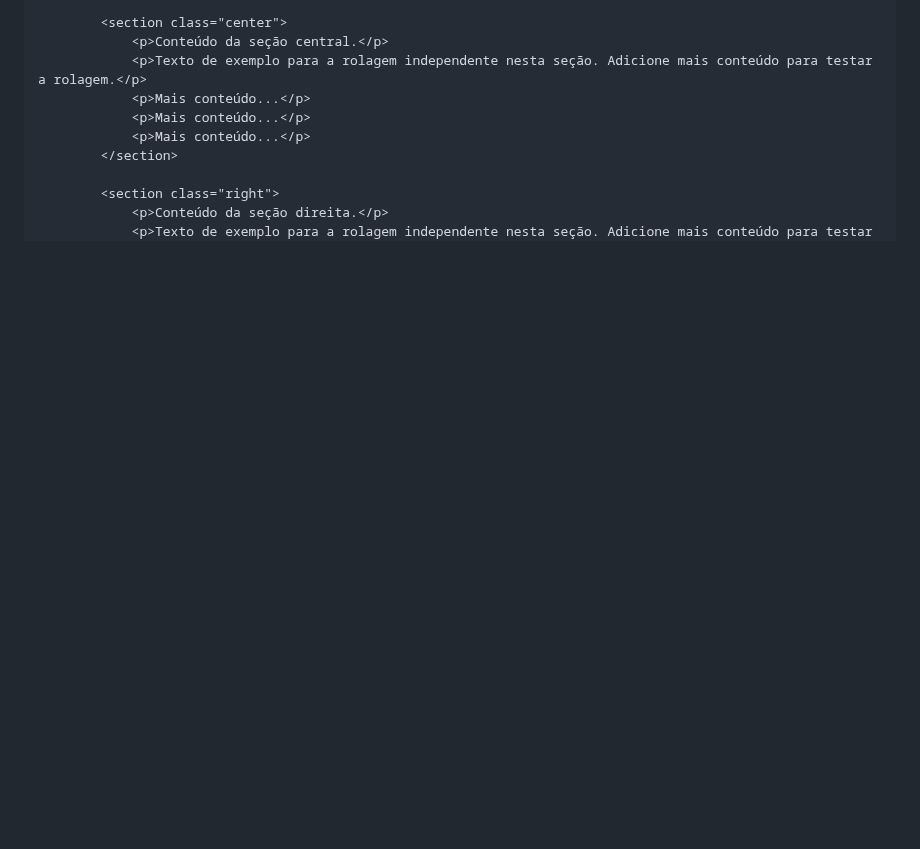
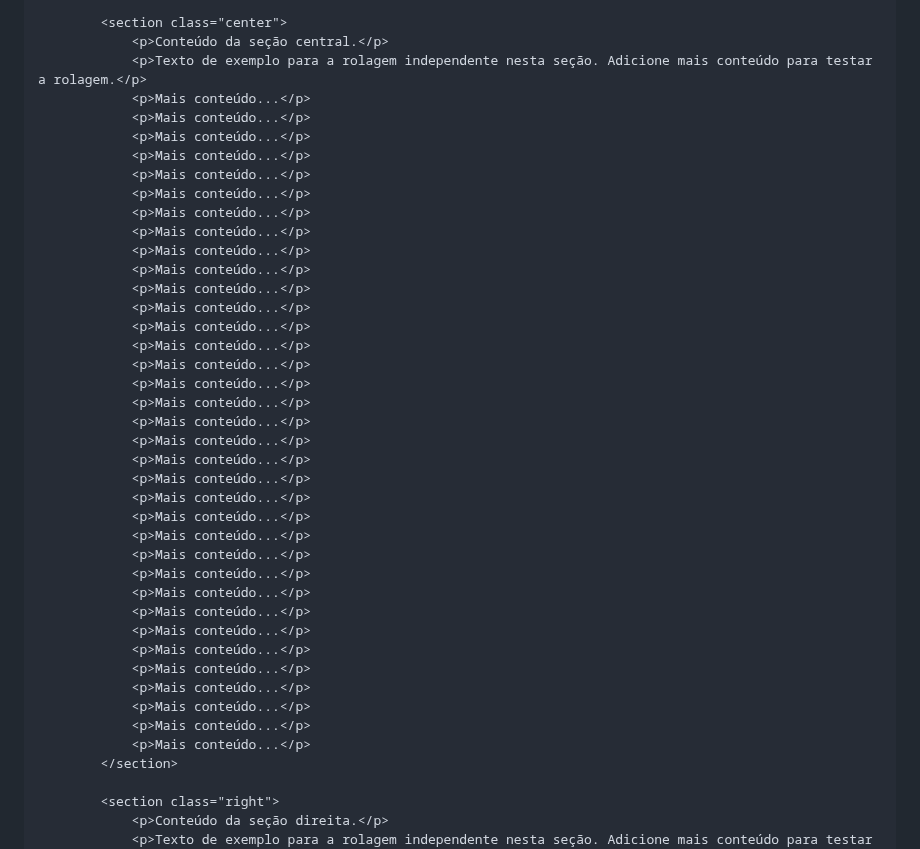
Before and after one commit to batistadaniel/rolagem-independe-desktop, a Markdown page: README.md, the part around one of its changes. GitHub-like rendering; blank space fills up the shorter version.

```diff
--- a/README.md
+++ b/README.md
@@ -124,6 +181,38 @@ Para melhorar a estética, foi implementada a remoção das barras de rolagem vi
             <p>Mais conteúdo...</p>
             <p>Mais conteúdo...</p>
             <p>Mais conteúdo...</p>
+            <p>Mais conteúdo...</p>
+            <p>Mais conteúdo...</p>
+            <p>Mais conteúdo...</p>
+            <p>Mais conteúdo...</p>
+            <p>Mais conteúdo...</p>
+            <p>Mais conteúdo...</p>
+            <p>Mais conteúdo...</p>
+            <p>Mais conteúdo...</p>
+            <p>Mais conteúdo...</p>
+            <p>Mais conteúdo...</p>
+            <p>Mais conteúdo...</p>
+            <p>Mais conteúdo...</p>
+            <p>Mais conteúdo...</p>
+            <p>Mais conteúdo...</p>
+            <p>Mais conteúdo...</p>
+            <p>Mais conteúdo...</p>
+            <p>Mais conteúdo...</p>
+            <p>Mais conteúdo...</p>
+            <p>Mais conteúdo...</p>
+            <p>Mais conteúdo...</p>
+            <p>Mais conteúdo...</p>
+            <p>Mais conteúdo...</p>
+            <p>Mais conteúdo...</p>
+            <p>Mais conteúdo...</p>
+            <p>Mais conteúdo...</p>
+            <p>Mais conteúdo...</p>
+            <p>Mais conteúdo...</p>
+            <p>Mais conteúdo...</p>
+            <p>Mais conteúdo...</p>
+            <p>Mais conteúdo...</p>
+            <p>Mais conteúdo...</p>
+            <p>Mais conteúdo...</p>
         </section>
 
         <section class="right">
```
Also changed, not shown: other parts of README.md (+112 -0 lines).
